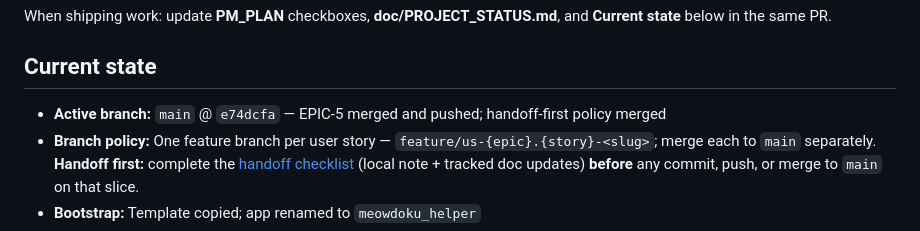
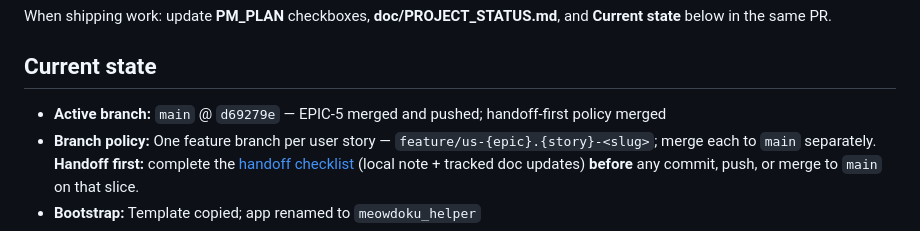
Before and after one commit to pbuckles22/MeowdokuHelper, a Markdown page: AGENT_HANDOFF.md, the part around the change. Rendered like a GitHub page.

Commit message:
Docs: sync AGENT_HANDOFF main tip to d69279e.

```diff
--- a/AGENT_HANDOFF.md
+++ b/AGENT_HANDOFF.md
@@ -78,7 +78,7 @@ When shipping work: update **PM_PLAN** checkboxes, **doc/PROJECT_STATUS.md**, an
 
 ## Current state
 
-- **Active branch:** `main` @ `e74dcfa` — EPIC-5 merged and pushed; handoff-first policy merged
+- **Active branch:** `main` @ `d69279e` — EPIC-5 merged and pushed; handoff-first policy merged
 - **Branch policy:** One feature branch per user story — `feature/us-{epic}.{story}-<slug>`; merge each to `main` separately. **Handoff first:** complete the [handoff checklist](.cursor/rules/handoff-checklist.mdc) (local note + tracked doc updates) **before** any commit, push, or merge to `main` on that slice.
 - **Bootstrap:** Template copied; app renamed to `meowdoku_helper`
 - **SDD:** [doc/requirements/product.md](doc/requirements/product.md) (dynamic N, FRB contract, solver tiers)
```
